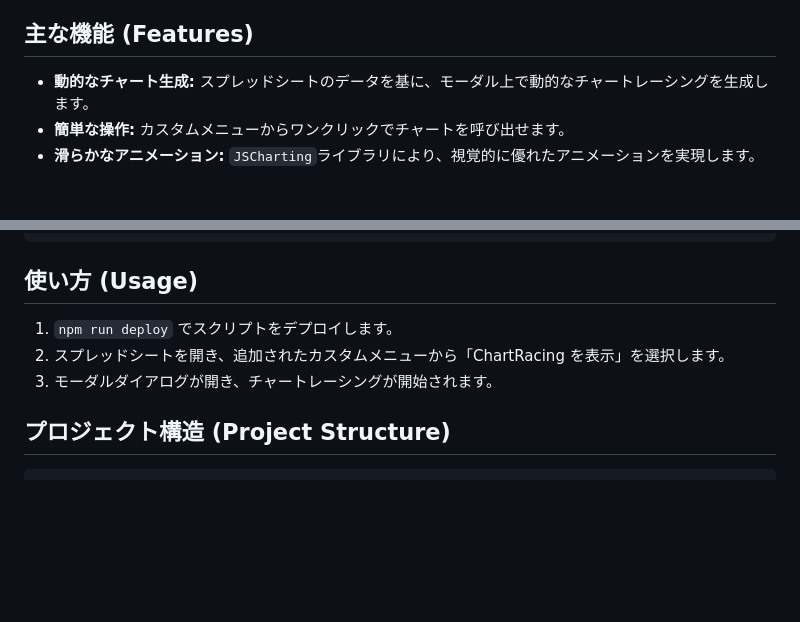
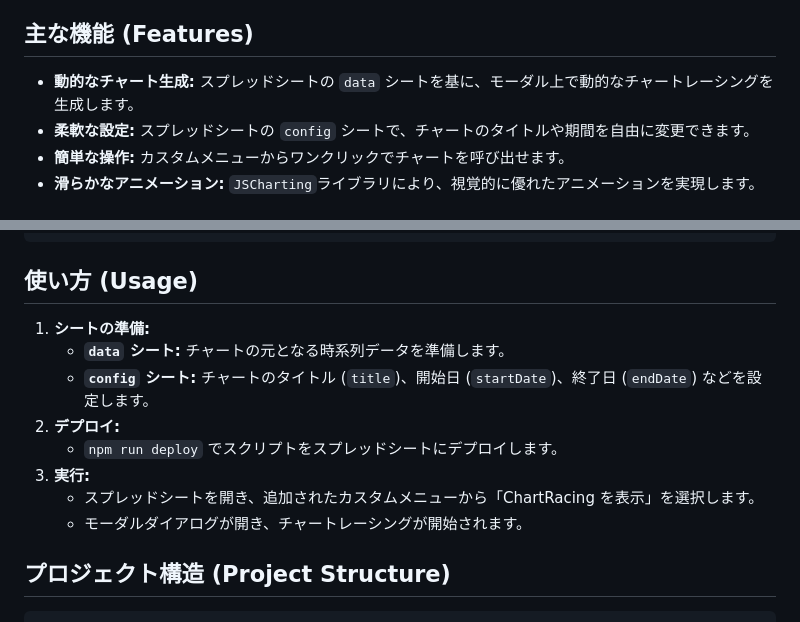
Before and after one commit to Ryo-Nakano/spreadsheet-chart-racing, a Markdown page: README.md, 2 parts joined by grey strips. Rendered like a GitHub page; blank space fills up the shorter version.

Commit message:
docs: 動的設定機能についてREADMEに追記 #3

```diff
--- a/README.md
+++ b/README.md
@@ -8,7 +8,8 @@ This project is a Google Apps Script (GAS) program that implements an interactiv
 
 ## 主な機能 (Features)
 
--   **動的なチャート生成:** スプレッドシートのデータを基に、モーダル上で動的なチャートレーシングを生成します。
+-   **動的なチャート生成:** スプレッドシートの `data` シートを基に、モーダル上で動的なチャートレーシングを生成します。
+-   **柔軟な設定:** スプレッドシートの `config` シートで、チャートのタイトルや期間を自由に変更できます。
 -   **簡単な操作:** カスタムメニューからワンクリックでチャートを呼び出せます。
 -   **滑らかなアニメーション:** `JSCharting`ライブラリにより、視覚的に優れたアニメーションを実現します。
 
@@ -70,9 +71,14 @@ npm run deploy
 
 ## 使い方 (Usage)
 
-1.  `npm run deploy` でスクリプトをデプロイします。
-2.  スプレッドシートを開き、追加されたカスタムメニューから「ChartRacing を表示」を選択します。
-3.  モーダルダイアログが開き、チャートレーシングが開始されます。
+1.  **シートの準備:**
+    -   **`data` シート:** チャートの元となる時系列データを準備します。
+    -   **`config` シート:** チャートのタイトル (`title`)、開始日 (`startDate`)、終了日 (`endDate`) などを設定します。
+2.  **デプロイ:**
+    -   `npm run deploy` でスクリプトをスプレッドシートにデプロイします。
+3.  **実行:**
+    -   スプレッドシートを開き、追加されたカスタムメニューから「ChartRacing を表示」を選択します。
+    -   モーダルダイアログが開き、チャートレーシングが開始されます。
 
 ## プロジェクト構造 (Project Structure)
 
```
